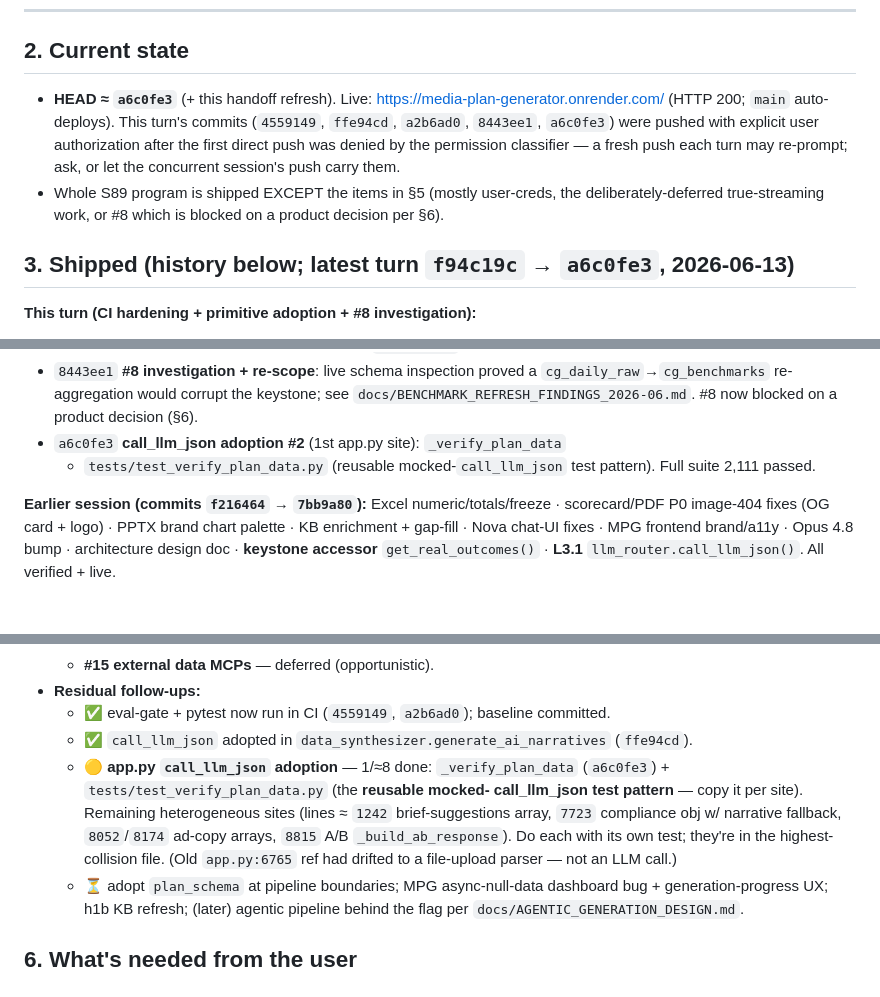
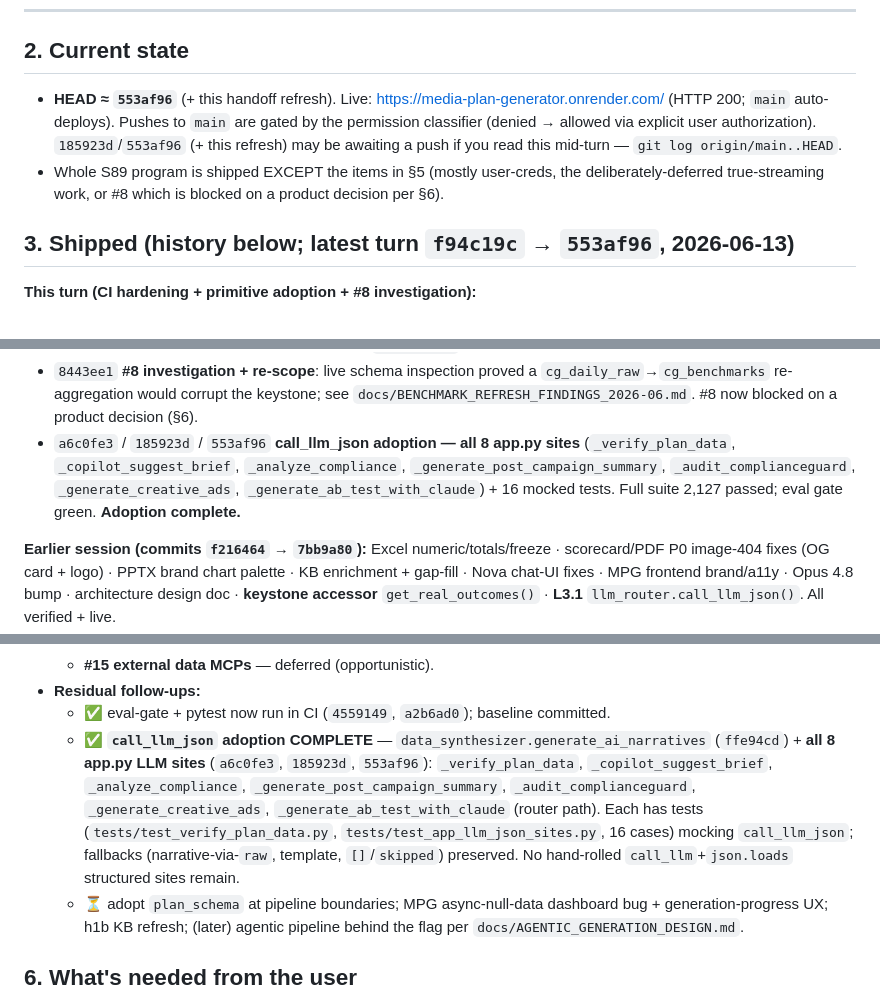
Before and after one commit to shubhamsingh-cell/media-plan-generator, a Markdown page: SESSION_HANDOFF.md, 3 parts joined by grey strips. Drawn GitHub-style; blank space fills up the shorter version.

Commit message:
S89: refresh handoff — call_llm_json adoption complete (all 8 app.py sites)
Co-Authored-By: Claude Opus 4.8 (1M context) <noreply@anthropic.com>

```diff
--- a/SESSION_HANDOFF.md
+++ b/SESSION_HANDOFF.md
@@ -28,17 +28,16 @@ in §5.
 ---
 
 ## 2. Current state
-- **HEAD ≈ `a6c0fe3`** (+ this handoff refresh). Live:
+- **HEAD ≈ `553af96`** (+ this handoff refresh). Live:
   https://media-plan-generator.onrender.com/ (HTTP 200; `main` auto-deploys).
-  This turn's commits (`4559149`, `ffe94cd`, `a2b6ad0`, `8443ee1`, `a6c0fe3`)
-  were pushed with explicit user authorization after the first direct push was
-  denied by the permission classifier — a fresh push each turn may re-prompt;
-  ask, or let the concurrent session's push carry them.
+  Pushes to `main` are gated by the permission classifier (denied → allowed via
+  explicit user authorization). `185923d`/`553af96` (+ this refresh) may be
+  awaiting a push if you read this mid-turn — `git log origin/main..HEAD`.
 - Whole S89 program is shipped EXCEPT the items in §5 (mostly user-creds, the
   deliberately-deferred true-streaming work, or #8 which is blocked on a product
   decision per §6).
 
-## 3. Shipped (history below; latest turn `f94c19c` → `a6c0fe3`, 2026-06-13)
+## 3. Shipped (history below; latest turn `f94c19c` → `553af96`, 2026-06-13)
 **This turn (CI hardening + primitive adoption + #8 investigation):**
 - `f94c19c` fix(enrichment): stop scheduling 7 dead Firecrawl sources that fired
   false CRITICAL "multiple sources failed" alerts (firecrawl module deleted S72).
@@ -56,9 +55,11 @@ in §5.
   `cg_daily_raw`→`cg_benchmarks` re-aggregation would corrupt the keystone; see
   `docs/BENCHMARK_REFRESH_FINDINGS_2026-06.md`. #8 now blocked on a product
   decision (§6).
-- `a6c0fe3` **call_llm_json adoption #2** (1st app.py site): `_verify_plan_data`
-  + `tests/test_verify_plan_data.py` (reusable mocked-`call_llm_json` test
-  pattern). Full suite 2,111 passed.
+- `a6c0fe3` / `185923d` / `553af96` **call_llm_json adoption — all 8 app.py
+  sites** (`_verify_plan_data`, `_copilot_suggest_brief`, `_analyze_compliance`,
+  `_generate_post_campaign_summary`, `_audit_complianceguard`,
+  `_generate_creative_ads`, `_generate_ab_test_with_claude`) + 16 mocked tests.
+  Full suite 2,127 passed; eval gate green. **Adoption complete.**
 
 **Earlier session (commits `f216464` → `7bb9a80`):** Excel numeric/totals/freeze ·
 scorecard/PDF P0 image-404 fixes (OG card + logo) · PPTX brand chart palette · KB
@@ -102,15 +103,15 @@ bump · architecture design doc · **keystone accessor** `get_real_outcomes()`
   - **#15 external data MCPs** — deferred (opportunistic).
 - **Residual follow-ups:**
   - ✅ eval-gate + pytest now run in CI (`4559149`, `a2b6ad0`); baseline committed.
-  - ✅ `call_llm_json` adopted in `data_synthesizer.generate_ai_narratives` (`ffe94cd`).
-  - 🟡 **app.py `call_llm_json` adoption** — 1/≈8 done: `_verify_plan_data`
-    (`a6c0fe3`) + `tests/test_verify_plan_data.py` (the **reusable mocked-
-    call_llm_json test pattern** — copy it per site). Remaining heterogeneous
-    sites (lines ≈ `1242` brief-suggestions array, `7723` compliance obj w/
-    narrative fallback, `8052`/`8174` ad-copy arrays, `8815` A/B
-    `_build_ab_response`). Do each with its own test; they're in the
-    highest-collision file. (Old `app.py:6765` ref had drifted to a file-upload
-    parser — not an LLM call.)
+  - ✅ **`call_llm_json` adoption COMPLETE** — `data_synthesizer.generate_ai_narratives`
+    (`ffe94cd`) + **all 8 app.py LLM sites** (`a6c0fe3`, `185923d`, `553af96`):
+    `_verify_plan_data`, `_copilot_suggest_brief`, `_analyze_compliance`,
+    `_generate_post_campaign_summary`, `_audit_complianceguard`,
+    `_generate_creative_ads`, `_generate_ab_test_with_claude` (router path).
+    Each has tests (`tests/test_verify_plan_data.py`,
+    `tests/test_app_llm_json_sites.py`, 16 cases) mocking `call_llm_json`;
+    fallbacks (narrative-via-`raw`, template, `[]`/`skipped`) preserved. No
+    hand-rolled `call_llm`+`json.loads` structured sites remain.
   - ⏳ adopt `plan_schema` at pipeline boundaries; MPG async-null-data dashboard
     bug + generation-progress UX; h1b KB refresh; (later) agentic pipeline behind
     the flag per `docs/AGENTIC_GENERATION_DESIGN.md`.
```
